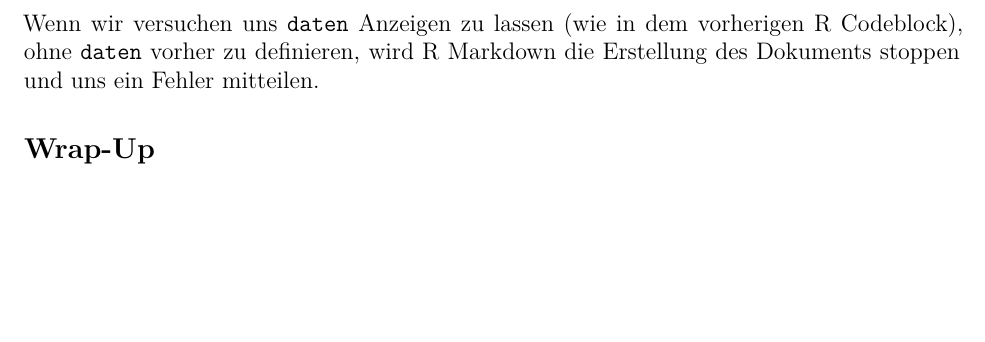
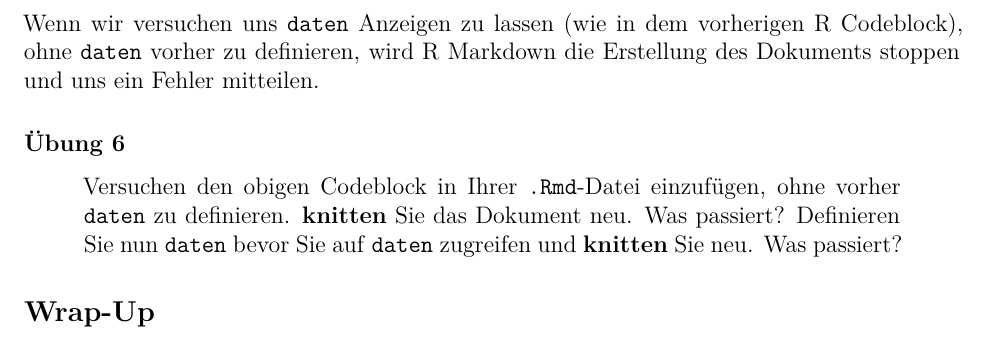
Before and after one commit to JoseAlanis/RMarkdown-101, an R Markdown document (intro_to_markdown.Rmd): part of page 7 of 7, cut so that both start at the same text, the shorter picture padded with empty space. Rendered offline with R 4.5, knitr and Pandoc, then LaTeX, with nearby package versions.

Commit message:
add task 6

```diff
--- a/intro_to_markdown.Rmd
+++ b/intro_to_markdown.Rmd
@@ -228,4 +228,9 @@ daten <- c(1, 2, 3, 4, 5)
 
 Wenn wir versuchen uns `daten` Anzeigen zu lassen (wie in dem vorherigen R Codeblock), ohne `daten` vorher zu definieren, wird R Markdown die Erstellung des Dokuments stoppen und uns ein Fehler mitteilen.
 
+#### Übung 6
+
+> Versuchen den obigen Codeblock in Ihrer `.Rmd`-Datei einzufügen, ohne vorher `daten` zu definieren. **knitten** Sie das Dokument neu. Was passiert?
+> Definieren Sie nun `daten` bevor Sie auf `daten` zugreifen und **knitten** Sie neu. Was passiert?
+
 ## Wrap-Up
```
